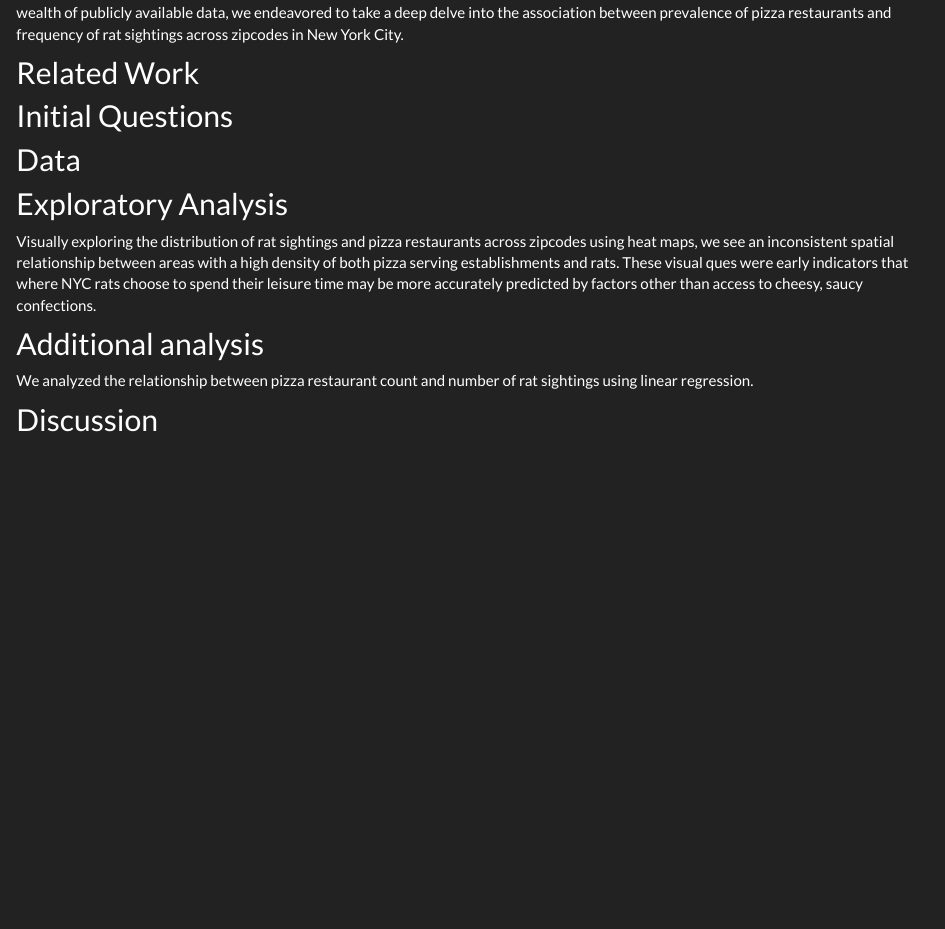
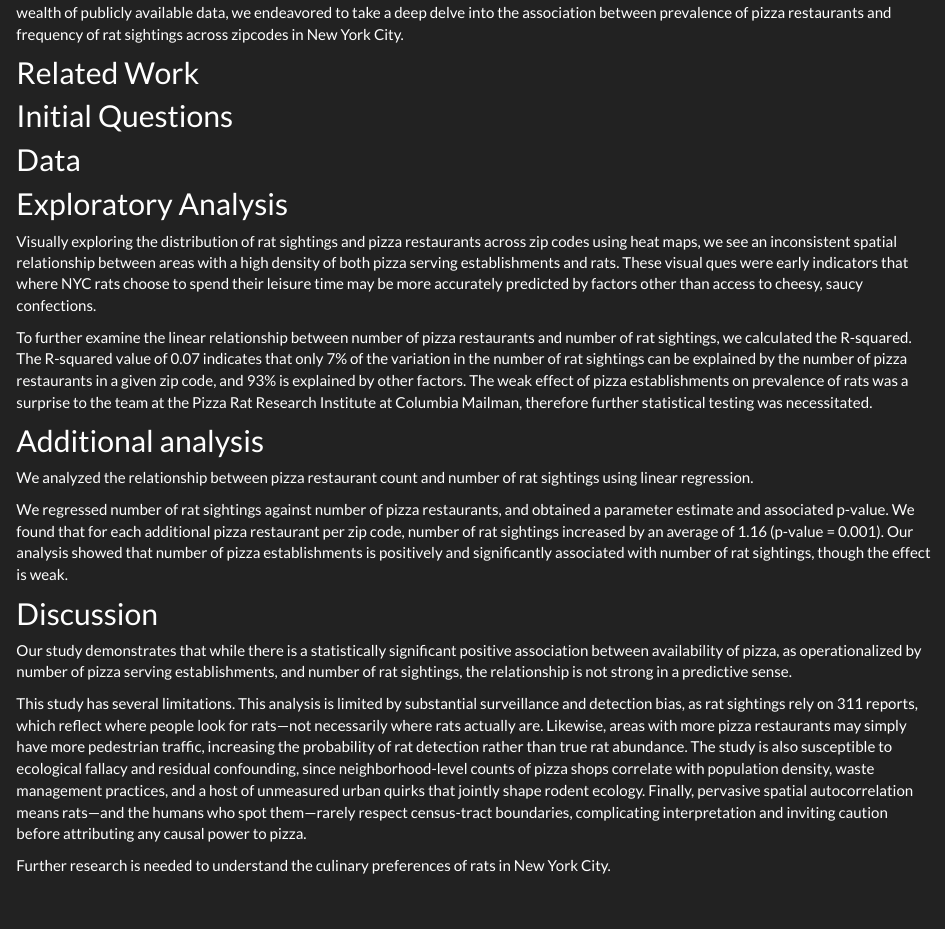
Before and after one commit to LindseyAbramson/p8105_FINAL_PIZZA_RATS, an R Markdown document (rat_stats_report.Rmd): the page in a window 1100 px wide, from 210 px down. The pictures show the output file rat_stats_report.html that the author committed with the source, opened offline; library style sheets and scripts come from the installed R packages.

Commit message:
Report writing

```diff
--- a/rat_stats_report.Rmd
+++ b/rat_stats_report.Rmd
@@ -24,10 +24,20 @@ Our research team was motivated by the intense desire to understand the gustator
 
 ## Exploratory Analysis
 
-Visually exploring the distribution of rat sightings and pizza restaurants across zipcodes using heat maps, we see an inconsistent spatial relationship between areas with a high density of both pizza serving establishments and rats. These visual ques were early indicators that where NYC rats choose to spend their leisure time may be more accurately predicted by factors other than access to cheesy, saucy confections.
+Visually exploring the distribution of rat sightings and pizza restaurants across zip codes using heat maps, we see an inconsistent spatial relationship between areas with a high density of both pizza serving establishments and rats. These visual ques were early indicators that where NYC rats choose to spend their leisure time may be more accurately predicted by factors other than access to cheesy, saucy confections.
+
+To further examine the linear relationship between number of pizza restaurants and number of rat sightings, we calculated the R-squared. The R-squared value of 0.07 indicates that only 7% of the variation in the number of rat sightings can be explained by the number of pizza restaurants in a given zip code, and 93% is explained by other factors. The weak effect of pizza establishments on prevalence of rats was a surprise to the team at the Pizza Rat Research Institute at Columbia Mailman, therefore further statistical testing was necessitated.
 
 ## Additional analysis
 
 We analyzed the relationship between pizza restaurant count and number of rat sightings using linear regression.
 
+We regressed number of rat sightings against number of pizza restaurants, and obtained a parameter estimate and associated p-value. We found that for each additional pizza restaurant per zip code, number of rat sightings increased by an average of 1.16 (p-value = 0.001). Our analysis showed that number of pizza establishments is positively and significantly associated with number of rat sightings, though the effect is weak.
+
 ## Discussion
+
+Our study demonstrates that while there is a statistically significant positive association between availability of pizza, as operationalized by number of pizza serving establishments, and number of rat sightings, the relationship is not strong in a predictive sense.
+
+This study has several limitations. This analysis is limited by substantial surveillance and detection bias, as rat sightings rely on 311 reports, which reflect where people look for rats—not necessarily where rats actually are. Likewise, areas with more pizza restaurants may simply have more pedestrian traffic, increasing the probability of rat detection rather than true rat abundance. The study is also susceptible to ecological fallacy and residual confounding, since neighborhood-level counts of pizza shops correlate with population density, waste management practices, and a host of unmeasured urban quirks that jointly shape rodent ecology. Finally, pervasive spatial autocorrelation means rats—and the humans who spot them—rarely respect census-tract boundaries, complicating interpretation and inviting caution before attributing any causal power to pizza.
+
+Further research is needed to understand the culinary preferences of rats in New York City.
```
Also changed, not shown: Team-Registration-and-Topic-Proposal.html, datavisualizations_files/figure-html/Joining the maps-1.png, datavisualizations_files/figure-html/Rat map-1.png, datavisualizations_files/figure-html/Rat map-3.png, datavisualizations_files/figure-html/restaurant map-1.png, datavisualizations_files/figure-html/restaurant map-3.png, plotlyfinal.html, plotlyfinal_files/figure-html/top10-pizza-1.png, plotlyfinal_files/figure-html/top10-rats-1.png, rat_stats_report.html, 1 other file.
